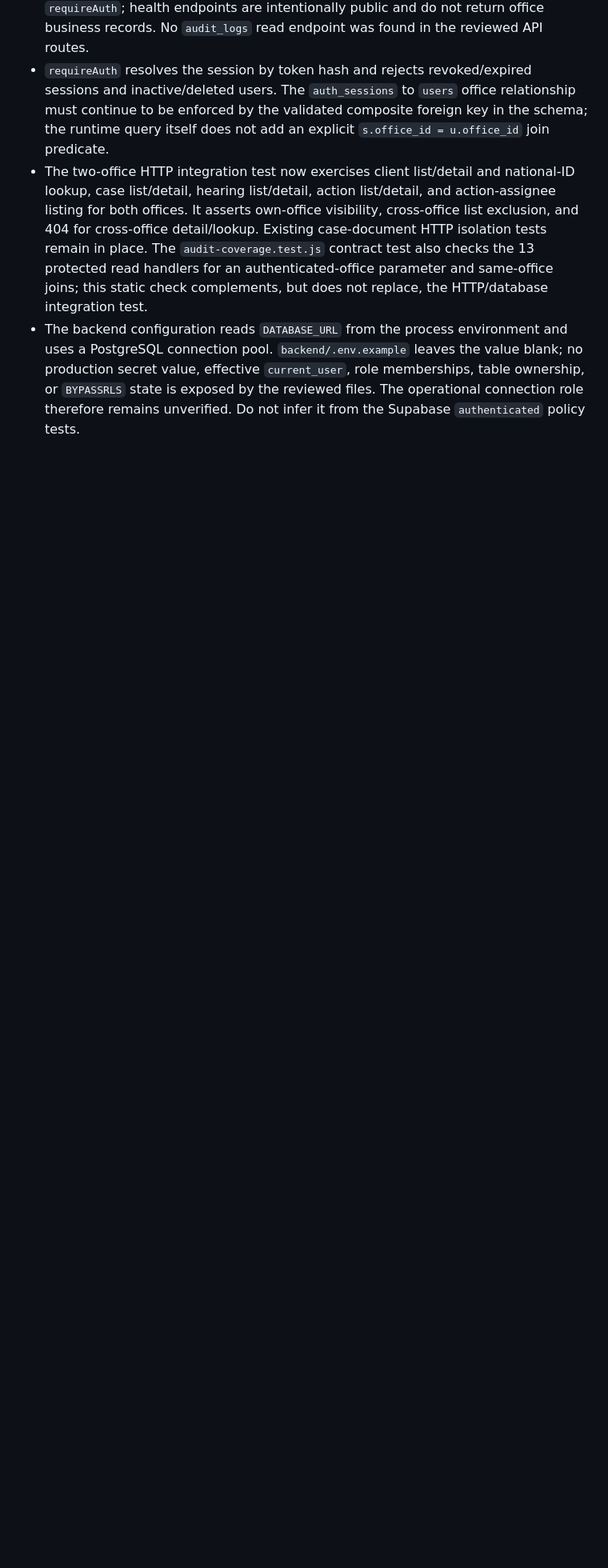
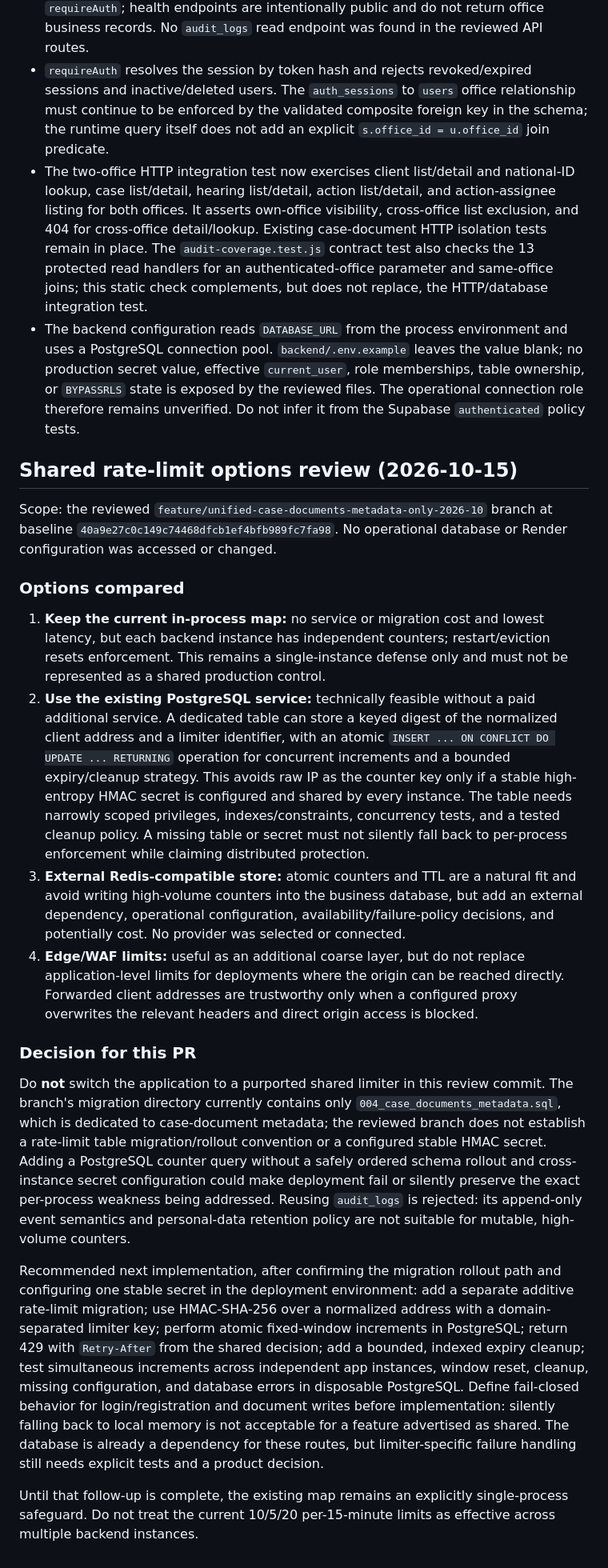
Before and after one commit to fzhtftp-commits/Dadban, a Markdown page: docs/security/audit-logs-retention-review.md, the part around the change. Shown at 80% size. Drawn GitHub-style; blank space fills up the shorter version.

Commit message:
docs(security): assess shared rate-limit storage options

```diff
--- a/docs/security/audit-logs-retention-review.md
+++ b/docs/security/audit-logs-retention-review.md
@@ -45,3 +45,22 @@ Until those decisions are approved, preserve existing records and do not introdu
 - `requireAuth` resolves the session by token hash and rejects revoked/expired sessions and inactive/deleted users. The `auth_sessions` to `users` office relationship must continue to be enforced by the validated composite foreign key in the schema; the runtime query itself does not add an explicit `s.office_id = u.office_id` join predicate.
 - The two-office HTTP integration test now exercises client list/detail and national-ID lookup, case list/detail, hearing list/detail, action list/detail, and action-assignee listing for both offices. It asserts own-office visibility, cross-office list exclusion, and 404 for cross-office detail/lookup. Existing case-document HTTP isolation tests remain in place. The `audit-coverage.test.js` contract test also checks the 13 protected read handlers for an authenticated-office parameter and same-office joins; this static check complements, but does not replace, the HTTP/database integration test.
 - The backend configuration reads `DATABASE_URL` from the process environment and uses a PostgreSQL connection pool. `backend/.env.example` leaves the value blank; no production secret value, effective `current_user`, role memberships, table ownership, or `BYPASSRLS` state is exposed by the reviewed files. The operational connection role therefore remains unverified. Do not infer it from the Supabase `authenticated` policy tests.
+
+## Shared rate-limit options review (2026-10-15)
+
+Scope: the reviewed `feature/unified-case-documents-metadata-only-2026-10` branch at baseline `40a9e27c0c149c74468dfcb1ef4bfb989fc7fa98`. No operational database or Render configuration was accessed or changed.
+
+### Options compared
+
+1. **Keep the current in-process map:** no service or migration cost and lowest latency, but each backend instance has independent counters; restart/eviction resets enforcement. This remains a single-instance defense only and must not be represented as a shared production control.
+2. **Use the existing PostgreSQL service:** technically feasible without a paid additional service. A dedicated table can store a keyed digest of the normalized client address and a limiter identifier, with an atomic `INSERT ... ON CONFLICT DO UPDATE ... RETURNING` operation for concurrent increments and a bounded expiry/cleanup strategy. This avoids raw IP as the counter key only if a stable high-entropy HMAC secret is configured and shared by every instance. The table needs narrowly scoped privileges, indexes/constraints, concurrency tests, and a tested cleanup policy. A missing table or secret must not silently fall back to per-process enforcement while claiming distributed protection.
+3. **External Redis-compatible store:** atomic counters and TTL are a natural fit and avoid writing high-volume counters into the business database, but add an external dependency, operational configuration, availability/failure-policy decisions, and potentially cost. No provider was selected or connected.
+4. **Edge/WAF limits:** useful as an additional coarse layer, but do not replace application-level limits for deployments where the origin can be reached directly. Forwarded client addresses are trustworthy only when a configured proxy overwrites the relevant headers and direct origin access is blocked.
+
+### Decision for this PR
+
+Do **not** switch the application to a purported shared limiter in this review commit. The branch's migration directory currently contains only `004_case_documents_metadata.sql`, which is dedicated to case-document metadata; the reviewed branch does not establish a rate-limit table migration/rollout convention or a configured stable HMAC secret. Adding a PostgreSQL counter query without a safely ordered schema rollout and cross-instance secret configuration could make deployment fail or silently preserve the exact per-process weakness being addressed. Reusing `audit_logs` is rejected: its append-only event semantics and personal-data retention policy are not suitable for mutable, high-volume counters.
+
+Recommended next implementation, after confirming the migration rollout path and configuring one stable secret in the deployment environment: add a separate additive rate-limit migration; use HMAC-SHA-256 over a normalized address with a domain-separated limiter key; perform atomic fixed-window increments in PostgreSQL; return 429 with `Retry-After` from the shared decision; add a bounded, indexed expiry cleanup; test simultaneous increments across independent app instances, window reset, cleanup, missing configuration, and database errors in disposable PostgreSQL. Define fail-closed behavior for login/registration and document writes before implementation: silently falling back to local memory is not acceptable for a feature advertised as shared. The database is already a dependency for these routes, but limiter-specific failure handling still needs explicit tests and a product decision.
+
+Until that follow-up is complete, the existing map remains an explicitly single-process safeguard. Do not treat the current 10/5/20 per-15-minute limits as effective across multiple backend instances.
```
